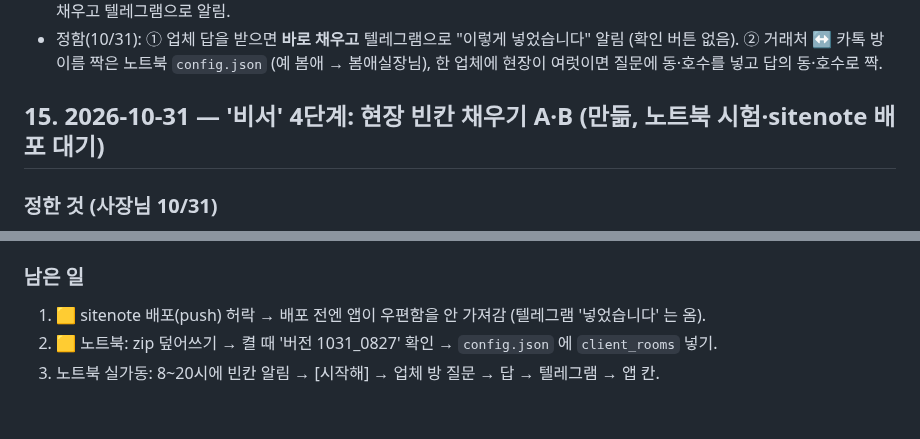
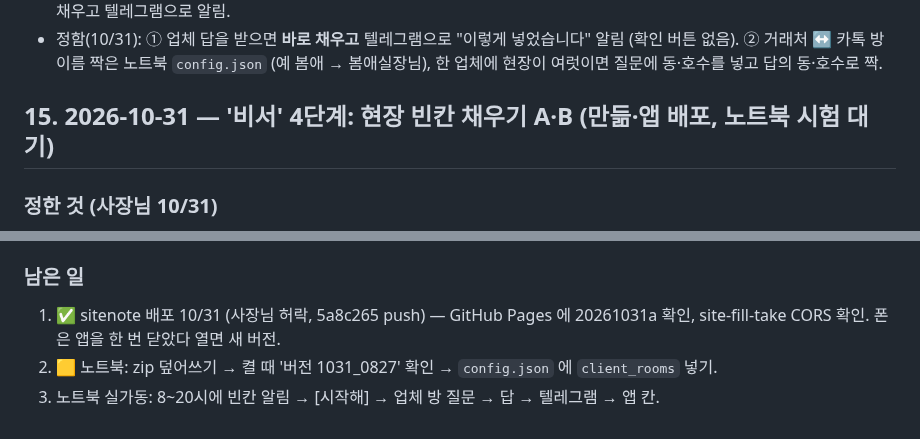
Before and after one commit to jayunsu22/sitenote, a Markdown page: docs/업무자동화_프로젝트.md, 2 parts joined by grey strips. Rendered like a GitHub page.

Commit message:
인계 문서: 15절 현장관리 앱 우편함 배포

```diff
--- a/docs/업무자동화_프로젝트.md
+++ b/docs/업무자동화_프로젝트.md
@@ -310,7 +310,7 @@
 - **시공 시작 1주일 전**, 빈칸 있는 현장 → 텔레그램 "업체에 물어볼까요? [시작해] [나중에]" → [시작해] 를 누르면 **노트북이 그 업체 카톡 방에 질문을 보낸다** ('카톡은 김정헌 방만' 규칙을 이 경우에만 바꿈, 사장님이 누른 질문만) → 업체 답을 읽어 그 현장 칸을 채우고 텔레그램으로 알림.
 - 정함(10/31): ① 업체 답을 받으면 **바로 채우고** 텔레그램으로 "이렇게 넣었습니다" 알림 (확인 버튼 없음). ② 거래처 ↔ 카톡 방 이름 짝은 노트북 `config.json` (예 봄애 → 봄애실장님), 한 업체에 현장이 여럿이면 질문에 동·호수를 넣고 답의 동·호수로 짝.
 
-## 15. 2026-10-31 — '비서' 4단계: 현장 빈칸 채우기 A·B (만듦, 노트북 시험·sitenote 배포 대기)
+## 15. 2026-10-31 — '비서' 4단계: 현장 빈칸 채우기 A·B (만듦·앱 배포, 노트북 시험 대기)
 
 ### 정한 것 (사장님 10/31)
 - 넣는 방법 **우편함**: 현장관리 원본은 기기 안, Airtable 은 한쪽 백업이라 노트북이 Airtable 에 쓰면 폰에 안 보이고 덮인다 → 노트북이 n8n 우편함에 두고 **앱이 열 때 가져가 바로 넣음** (양쪽 맞추기는 안 함).
@@ -330,6 +330,6 @@
 - 노트북 zip `kakao_reader_노트북용(1031_0827).zip`.
 
 ### 남은 일
-1. 🟨 sitenote 배포(push) 허락 → 배포 전엔 앱이 우편함을 안 가져감 (텔레그램 '넣었습니다' 는 옴).
+1. ✅ sitenote 배포 10/31 (사장님 허락, 5a8c265 push) — GitHub Pages 에 20261031a 확인, site-fill-take CORS 확인. 폰은 앱을 한 번 닫았다 열면 새 버전.
 2. 🟨 노트북: zip 덮어쓰기 → 켤 때 '버전 1031_0827' 확인 → `config.json` 에 `client_rooms` 넣기.
 3. 노트북 실가동: 8~20시에 빈칸 알림 → [시작해] → 업체 방 질문 → 답 → 텔레그램 → 앱 칸.
```
